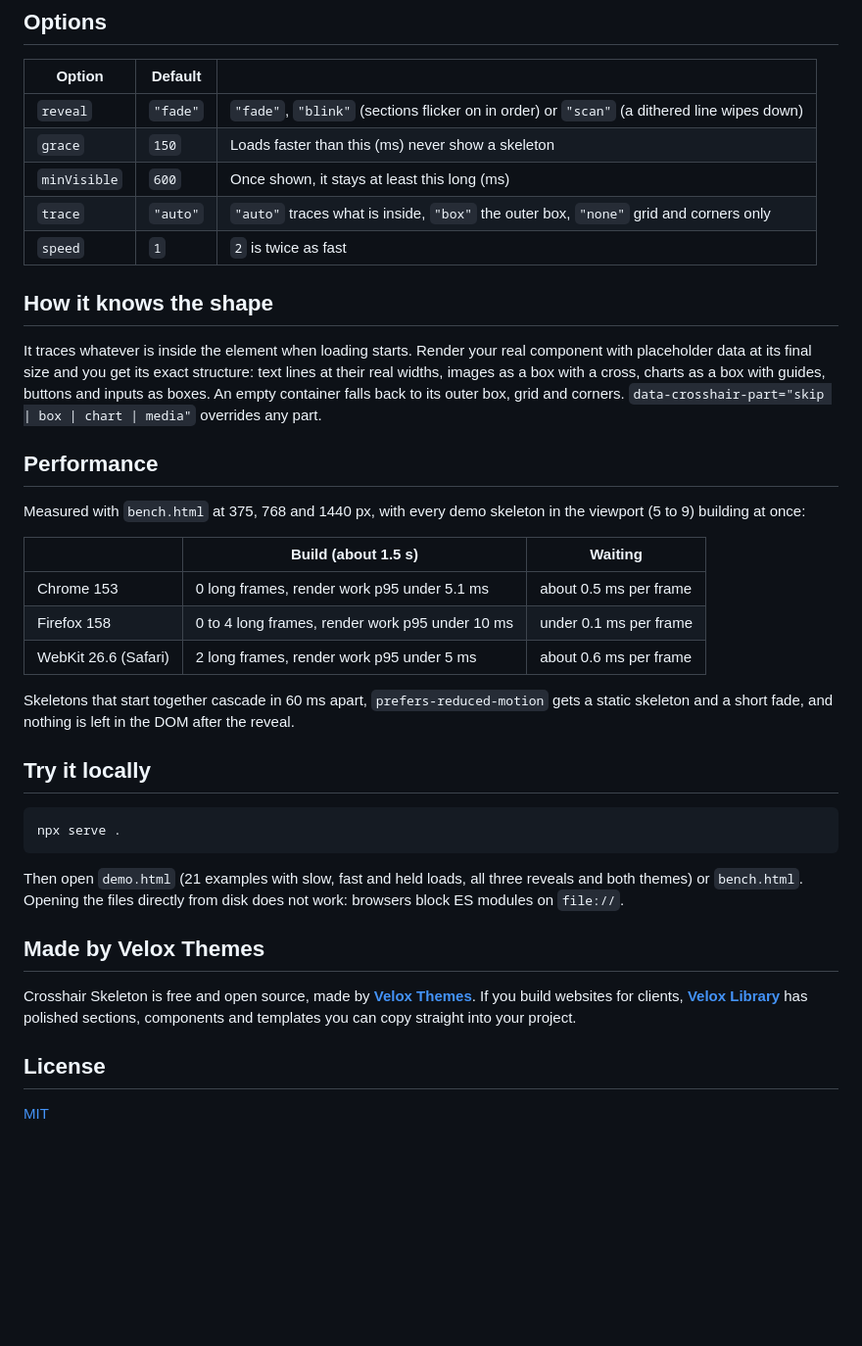
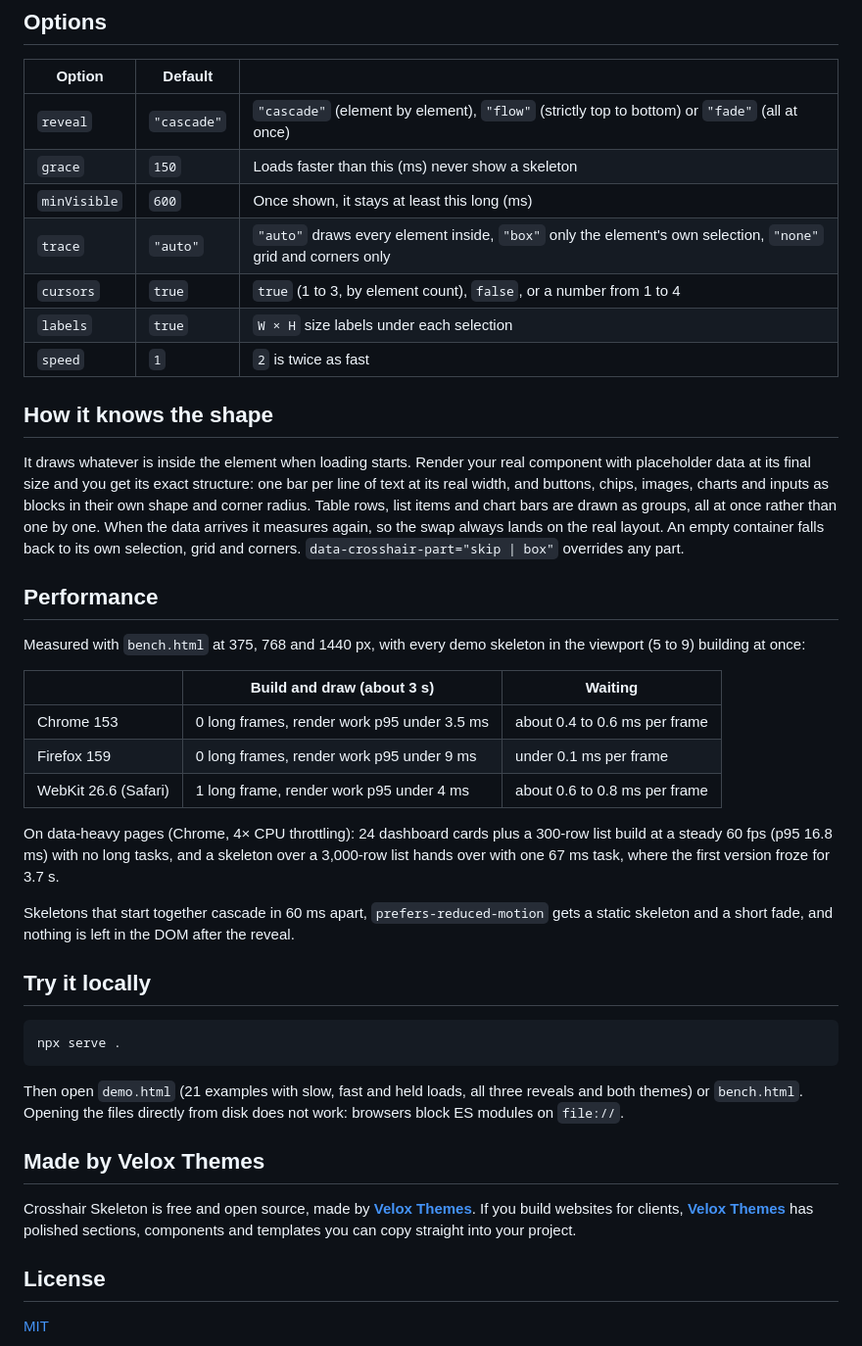
Before and after one commit to velox-themes/crosshair-skeleton, a Markdown page: README.md, the part around one of its changes. Shown at 98% size. GitHub-like rendering; blank space fills up the shorter version.

```diff
--- a/README.md
+++ b/README.md
@@ -80,25 +80,29 @@ Each adapter is tested against the real framework: the skeleton appears, the rea
 
 | Option | Default | |
 |---|---|---|
-| `reveal` | `"fade"` | `"fade"`, `"blink"` (sections flicker on in order) or `"scan"` (a dithered line wipes down) |
+| `reveal` | `"cascade"` | `"cascade"` (element by element), `"flow"` (strictly top to bottom) or `"fade"` (all at once) |
 | `grace` | `150` | Loads faster than this (ms) never show a skeleton |
 | `minVisible` | `600` | Once shown, it stays at least this long (ms) |
-| `trace` | `"auto"` | `"auto"` traces what is inside, `"box"` the outer box, `"none"` grid and corners only |
+| `trace` | `"auto"` | `"auto"` draws every element inside, `"box"` only the element's own selection, `"none"` grid and corners only |
+| `cursors` | `true` | `true` (1 to 3, by element count), `false`, or a number from 1 to 4 |
+| `labels` | `true` | `W × H` size labels under each selection |
 | `speed` | `1` | `2` is twice as fast |
 
 ## How it knows the shape
 
-It traces whatever is inside the element when loading starts. Render your real component with placeholder data at its final size and you get its exact structure: text lines at their real widths, images as a box with a cross, charts as a box with guides, buttons and inputs as boxes. An empty container falls back to its outer box, grid and corners. `data-crosshair-part="skip | box | chart | media"` overrides any part.
+It draws whatever is inside the element when loading starts. Render your real component with placeholder data at its final size and you get its exact structure: one bar per line of text at its real width, and buttons, chips, images, charts and inputs as blocks in their own shape and corner radius. Table rows, list items and chart bars are drawn as groups, all at once rather than one by one. When the data arrives it measures again, so the swap always lands on the real layout. An empty container falls back to its own selection, grid and corners. `data-crosshair-part="skip | box"` overrides any part.
 
 ## Performance
 
 Measured with `bench.html` at 375, 768 and 1440 px, with every demo skeleton in the viewport (5 to 9) building at once:
 
-| | Build (about 1.5 s) | Waiting |
+| | Build and draw (about 3 s) | Waiting |
 |---|---|---|
-| Chrome 153 | 0 long frames, render work p95 under 5.1 ms | about 0.5 ms per frame |
-| Firefox 158 | 0 to 4 long frames, render work p95 under 10 ms | under 0.1 ms per frame |
-| WebKit 26.6 (Safari) | 2 long frames, render work p95 under 5 ms | about 0.6 ms per frame |
+| Chrome 153 | 0 long frames, render work p95 under 3.5 ms | about 0.4 to 0.6 ms per frame |
+| Firefox 159 | 0 long frames, render work p95 under 9 ms | under 0.1 ms per frame |
+| WebKit 26.6 (Safari) | 1 long frame, render work p95 under 4 ms | about 0.6 to 0.8 ms per frame |
+
+On data-heavy pages (Chrome, 4× CPU throttling): 24 dashboard cards plus a 300-row list build at a steady 60 fps (p95 16.8 ms) with no long tasks, and a skeleton over a 3,000-row list hands over with one 67 ms task, where the first version froze for 3.7 s.
 
 Skeletons that start together cascade in 60 ms apart, `prefers-reduced-motion` gets a static skeleton and a short fade, and nothing is left in the DOM after the reveal.
 
@@ -112,7 +116,7 @@ Then open `demo.html` (21 examples with slow, fast and held loads, all three rev
 
 ## Made by Velox Themes
 
-Crosshair Skeleton is free and open source, made by **[Velox Themes](https://library.veloxthemes.com/?utm_source=github&utm_medium=readme&utm_campaign=crosshair-skeleton)**. If you build websites for clients, **[Velox Library](https://library.veloxthemes.com/?utm_source=github&utm_medium=readme&utm_campaign=crosshair-skeleton)** has polished sections, components and templates you can copy straight into your project.
+Crosshair Skeleton is free and open source, made by **[Velox Themes](https://library.veloxthemes.com/?utm_source=github&utm_medium=readme&utm_campaign=crosshair-skeleton)**. If you build websites for clients, **[Velox Themes](https://library.veloxthemes.com/?utm_source=github&utm_medium=readme&utm_campaign=crosshair-skeleton)** has polished sections, components and templates you can copy straight into your project.
 
 ## License
 
```
Also changed, not shown: other parts of README.md (+5 -5 lines), AGENT-GUIDE.md (+8 -6 lines), SKILL.md (+52 -46 lines), media/demo-dark.gif, media/demo-light.gif, 9 other files.
